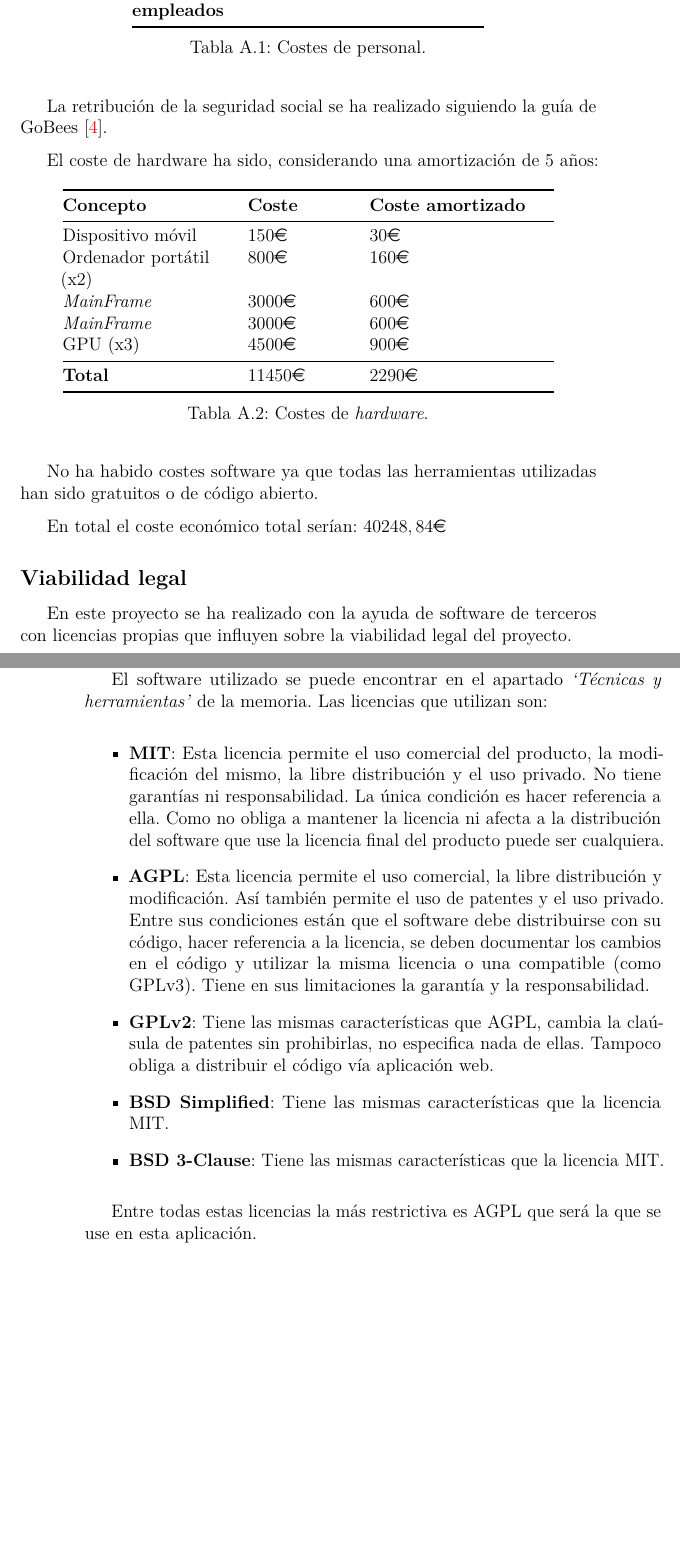
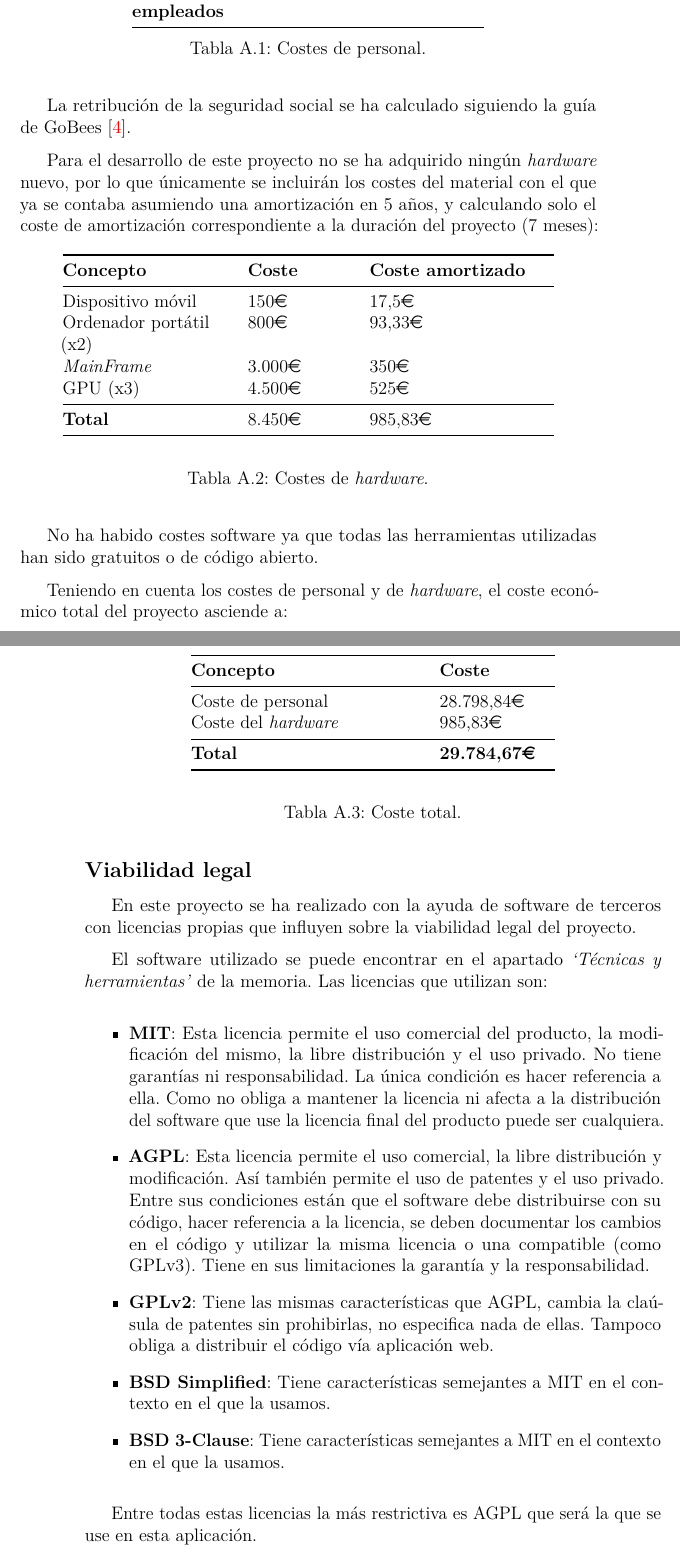
Before and after one commit to jlgarridol/TFG-SmartBeds, a LaTeX book (doc/anexos.tex, which reads doc/tex/A_Plan_proyecto.tex): two parts of pages 17 and 18 of 64, joined at a grey line, cut so that both start at the same text, the shorter picture padded with empty space. Compiled offline with pdfLaTeX.

Commit message:
Cambios locales

```diff
--- a/doc/tex/A_Plan_proyecto.tex
+++ b/doc/tex/A_Plan_proyecto.tex
@@ -332,9 +332,9 @@ El salario de una persona sería:
 	\caption{Costes de personal.}
 \end{longtable}
 
-La retribución de la seguridad social se ha realizado siguiendo la guía de GoBees~\cite{gobees}.
+La retribución de la seguridad social se ha calculado siguiendo la guía de GoBees~\cite{gobees}.
 
-El coste de hardware ha sido, considerando una amortización de 5 años:
+Para el desarrollo de este proyecto no se ha adquirido ningún \textit{hardware} nuevo, por lo que únicamente se incluirán los costes del material con el que ya se contaba asumiendo una amortización en 5 años, y calculando solo el coste de amortización correspondiente a la duración del proyecto (7 meses):
 
 \begin{longtable}[]{@{}lrr@{}}
 	\toprule
@@ -352,51 +352,75 @@ El coste de hardware ha sido, considerando una amortización de 5 años:
 	\end{minipage} & \begin{minipage}[t]{0.18\columnwidth}\raggedright\strut
 		150\euro{}\strut
 	\end{minipage} & \begin{minipage}[t]{0.32\columnwidth}\raggedright\strut
-		30\euro{}\strut
+		17,5\euro{}\strut
 	\end{minipage}\tabularnewline
 	\begin{minipage}[t]{0.29\columnwidth}\raggedright\strut
 		Ordenador portátil (x2)\strut
 	\end{minipage} & \begin{minipage}[t]{0.18\columnwidth}\raggedright\strut
 		800\euro{}\strut
 	\end{minipage} & \begin{minipage}[t]{0.32\columnwidth}\raggedright\strut
-		160\euro{}\strut
+		93,33\euro{}\strut
 	\end{minipage}\tabularnewline
 	\begin{minipage}[t]{0.29\columnwidth}\raggedright\strut
 		\textit{MainFrame}\strut
 	\end{minipage} & \begin{minipage}[t]{0.18\columnwidth}\raggedright\strut
-		3000\euro{}\strut
+		3.000\euro{}\strut
 	\end{minipage} & \begin{minipage}[t]{0.32\columnwidth}\raggedright\strut
-		600\euro{}\strut
-	\end{minipage}\tabularnewline
-	\begin{minipage}[t]{0.29\columnwidth}\raggedright\strut
-		\textit{MainFrame}\strut
-	\end{minipage} & \begin{minipage}[t]{0.18\columnwidth}\raggedright\strut
-		3000\euro{}\strut
-	\end{minipage} & \begin{minipage}[t]{0.32\columnwidth}\raggedright\strut
-		600\euro{}\strut
+		350\euro{}\strut
 	\end{minipage}\tabularnewline
 	\begin{minipage}[t]{0.29\columnwidth}\raggedright\strut
 		GPU (x3)\strut
 	\end{minipage} & \begin{minipage}[t]{0.18\columnwidth}\raggedright\strut
-		4500\euro{}\strut
+		4.500\euro{}\strut
 	\end{minipage} & \begin{minipage}[t]{0.32\columnwidth}\raggedright\strut
-		900\euro{}\strut
+		525\euro{}\strut
 	\end{minipage}\tabularnewline
 	\midrule
 	\begin{minipage}[t]{0.29\columnwidth}\raggedright\strut
 		\textbf{Total}\strut
 	\end{minipage} & \begin{minipage}[t]{0.18\columnwidth}\raggedright\strut
-		11450\euro{}\strut
+		8.450\euro{}\strut
 	\end{minipage} & \begin{minipage}[t]{0.32\columnwidth}\raggedright\strut
-		2290\euro{}\strut
+		985,83\euro{}\strut
 	\end{minipage}\tabularnewline
 	\bottomrule
+	\\
 	\caption{Costes de \emph{hardware}.}
 \end{longtable}
 
 No ha habido costes software ya que todas las herramientas utilizadas han sido gratuitos o de código abierto.
 
-En total el coste económico total serían: $40248,84$\euro
+Teniendo en cuenta los costes de personal y de \textit{hardware}, el coste económico total del proyecto asciende a:
+
+\begin{longtable}[]{@{}lr@{}}
+	\toprule
+	\begin{minipage}[b]{0.40\columnwidth}\raggedright\strut
+		\textbf{Concepto}\strut
+	\end{minipage} & \begin{minipage}[b]{0.20\columnwidth}\raggedright\strut
+		\textbf{Coste}\strut
+	\end{minipage}\tabularnewline
+	\midrule
+	\endhead
+	\begin{minipage}[t]{0.40\columnwidth}\raggedright\strut
+		Coste de personal\strut
+	\end{minipage} & \begin{minipage}[t]{0.20\columnwidth}\raggedright\strut
+		28.798,84\euro{}\strut
+	\end{minipage}\tabularnewline
+	\begin{minipage}[t]{0.40\columnwidth}\raggedright\strut
+		Coste del \textit{hardware}\strut
+	\end{minipage} & \begin{minipage}[t]{0.20\columnwidth}\raggedright\strut
+		985,83\euro{}\strut
+	\end{minipage}\tabularnewline
+	\midrule
+	\begin{minipage}[t]{0.40\columnwidth}\raggedright\strut
+		\textbf{Total}\strut
+	\end{minipage} & \begin{minipage}[t]{0.20\columnwidth}\raggedright\strut
+		\textbf{29.784,67\euro{}}\strut
+	\end{minipage}\tabularnewline
+	\bottomrule
+	\\
+	\caption{Coste total.}
+\end{longtable}
 
 \subsection{Viabilidad legal}
 
@@ -411,9 +435,9 @@ El software utilizado se puede encontrar en el apartado \textit{`Técnicas y her
 
 	\item \textbf{GPLv2}: Tiene las mismas características que AGPL, cambia la claúsula de patentes sin prohibirlas, no especifica nada de ellas. Tampoco obliga a distribuir el código vía aplicación web.
 
-	\item \textbf{BSD Simplified}: Tiene las mismas características que la licencia MIT.
+	\item \textbf{BSD Simplified}: Tiene características semejantes a MIT en el contexto en el que la usamos.
 
-	\item \textbf{BSD 3-Clause}: Tiene las mismas características que la licencia MIT.
+	\item \textbf{BSD 3-Clause}: Tiene características semejantes a MIT en el contexto en el que la usamos.
 \end{itemize}
 
 Entre todas estas licencias la más restrictiva es AGPL que será la que se use en esta aplicación.
```
Also changed, not shown: doc/anexos.pdf, doc/tex/A_Plan_proyecto.tex (2 more changed lines).
